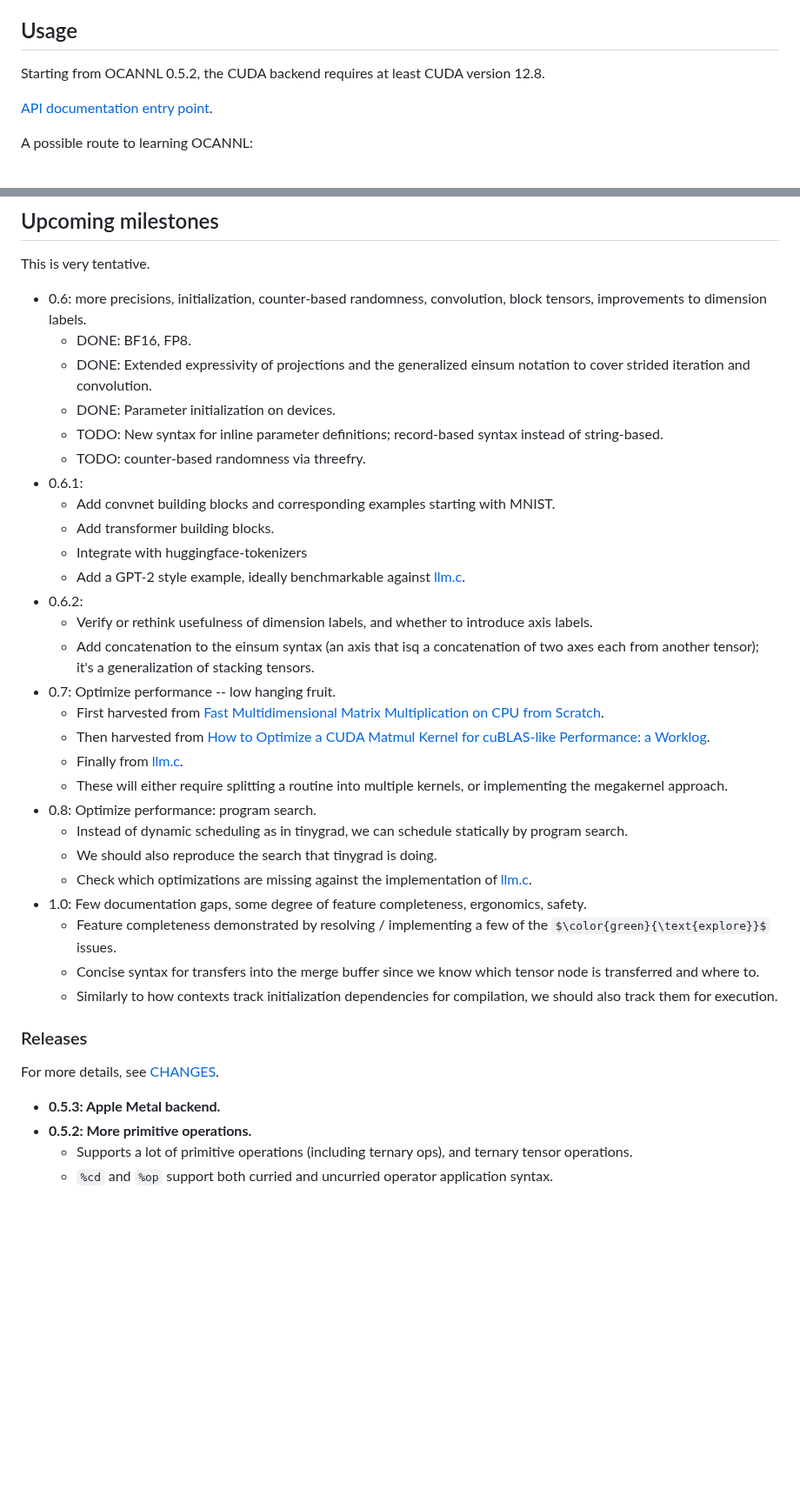
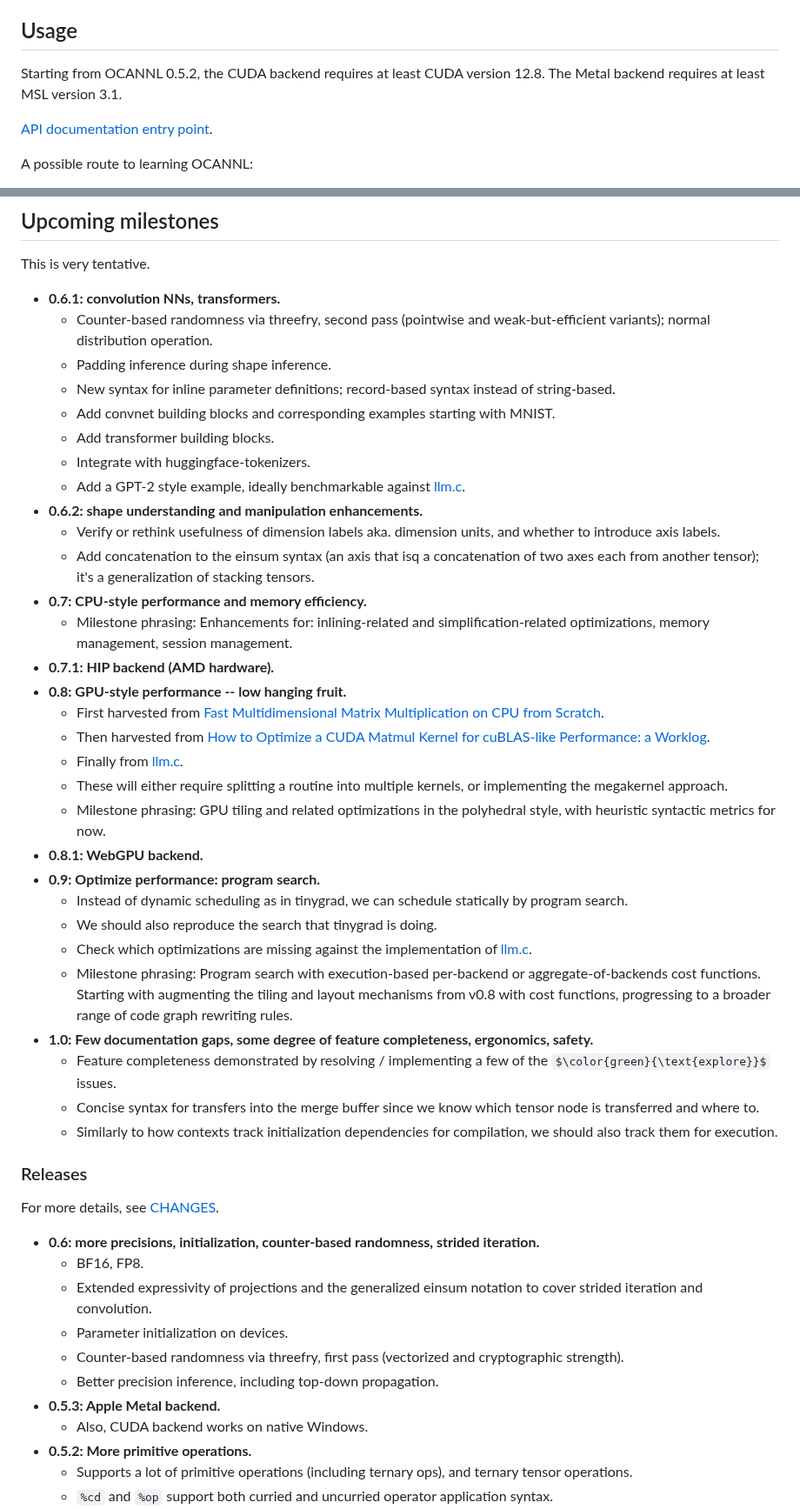
Before and after one commit to ahrefs/ocannl, a Markdown page: README.md, 2 parts joined by grey strips. Shown at 87% size. GitHub-like rendering; some formulas as TeX source; blank space fills up the shorter version.

Commit message:
README: reworked upcoming milestones, prepare for release

```diff
--- a/README.md
+++ b/README.md
@@ -36,7 +36,7 @@ OCANNL is sponsored by [Ahrefs](https://ocaml.org/success-stories/peta-byte-scal
 
 ## Usage
 
-Starting from OCANNL 0.5.2, the CUDA backend requires at least CUDA version 12.8.
+Starting from OCANNL 0.5.2, the CUDA backend requires at least CUDA version 12.8. The Metal backend requires at least MSL version 3.1.
 
 [API documentation entry point](https://ahrefs.github.io/ocannl/dev/).
 
@@ -64,30 +64,33 @@ NOTE: debug logging from CUDA in complex settings is a bit tricky, it involves a
 
 This is very tentative.
 
-* 0.6: more precisions, initialization, counter-based randomness, convolution, block tensors, improvements to dimension labels.
-  * DONE: BF16, FP8.
-  * DONE: Extended expressivity of projections and the generalized einsum notation to cover strided iteration and convolution.
-  * DONE: Parameter initialization on devices.
-  * TODO: New syntax for inline parameter definitions; record-based syntax instead of string-based.
-  * TODO: counter-based randomness via threefry.
-* 0.6.1:
+* **0.6.1: convolution NNs, transformers.**
+  * Counter-based randomness via threefry, second pass (pointwise and weak-but-efficient variants); normal distribution operation.
+  * Padding inference during shape inference.
+  * New syntax for inline parameter definitions; record-based syntax instead of string-based.
   * Add convnet building blocks and corresponding examples starting with MNIST.
   * Add transformer building blocks.
-  * Integrate with huggingface-tokenizers
+  * Integrate with huggingface-tokenizers.
   * Add a GPT-2 style example, ideally benchmarkable against [llm.c](https://github.com/karpathy/llm.c).
-* 0.6.2:
-  * Verify or rethink usefulness of dimension labels, and whether to introduce axis labels.
+* **0.6.2: shape understanding and manipulation enhancements.**
+  * Verify or rethink usefulness of dimension labels aka. dimension units, and whether to introduce axis labels.
   * Add concatenation to the einsum syntax (an axis that isq a concatenation of two axes each from another tensor); it's a generalization of stacking tensors.
-* 0.7: Optimize performance -- low hanging fruit.
+* **0.7: CPU-style performance and memory efficiency.**
+  * Milestone phrasing: Enhancements for: inlining-related and simplification-related optimizations, memory management, session management.
+* **0.7.1: HIP backend (AMD hardware).**
+* **0.8: GPU-style performance -- low hanging fruit.**
   * First harvested from [Fast Multidimensional Matrix Multiplication on CPU from Scratch](https://siboehm.com/articles/22/Fast-MMM-on-CPU).
   * Then harvested from [How to Optimize a CUDA Matmul Kernel for cuBLAS-like Performance: a Worklog](https://siboehm.com/articles/22/CUDA-MMM).
   * Finally from [llm.c](https://github.com/karpathy/llm.c).
   * These will either require splitting a routine into multiple kernels, or implementing the megakernel approach.
-* 0.8: Optimize performance: program search.
+  * Milestone phrasing: GPU tiling and related optimizations in the polyhedral style, with heuristic syntactic metrics for now.
+* **0.8.1: WebGPU backend.**
+* **0.9: Optimize performance: program search.**
   * Instead of dynamic scheduling as in tinygrad, we can schedule statically by program search.
   * We should also reproduce the search that tinygrad is doing.
   * Check which optimizations are missing against the implementation of [llm.c](https://github.com/karpathy/llm.c).
-* 1.0: Few documentation gaps, some degree of feature completeness, ergonomics, safety.
+  * Milestone phrasing: Program search with execution-based per-backend or aggregate-of-backends cost functions. Starting with augmenting the tiling and layout mechanisms from v0.8 with cost functions, progressing to a broader range of code graph rewriting rules.
+* **1.0: Few documentation gaps, some degree of feature completeness, ergonomics, safety.**
   * Feature completeness demonstrated by resolving / implementing a few of the $\color{green}{\text{explore}}$ issues.
   * Concise syntax for transfers into the merge buffer since we know which tensor node is transferred and where to.
   * Similarly to how contexts track initialization dependencies for compilation, we should also track them for execution.
@@ -96,7 +99,14 @@ This is very tentative.
 
 For more details, see [CHANGES](CHANGES.md).
 
+* **0.6: more precisions, initialization, counter-based randomness, strided iteration.**
+  * BF16, FP8.
+  * Extended expressivity of projections and the generalized einsum notation to cover strided iteration and convolution.
+  * Parameter initialization on devices.
+  * Counter-based randomness via threefry, first pass (vectorized and cryptographic strength).
+  * Better precision inference, including top-down propagation.
 * **0.5.3: Apple Metal backend.**
+  * Also, CUDA backend works on native Windows.
 * **0.5.2: More primitive operations.**
   * Supports a lot of primitive operations (including ternary ops), and ternary tensor operations.
   * `%cd` and `%op` support both curried and uncurried operator application syntax.
```
Also changed, not shown: other parts of README.md (+1 -1 lines).
